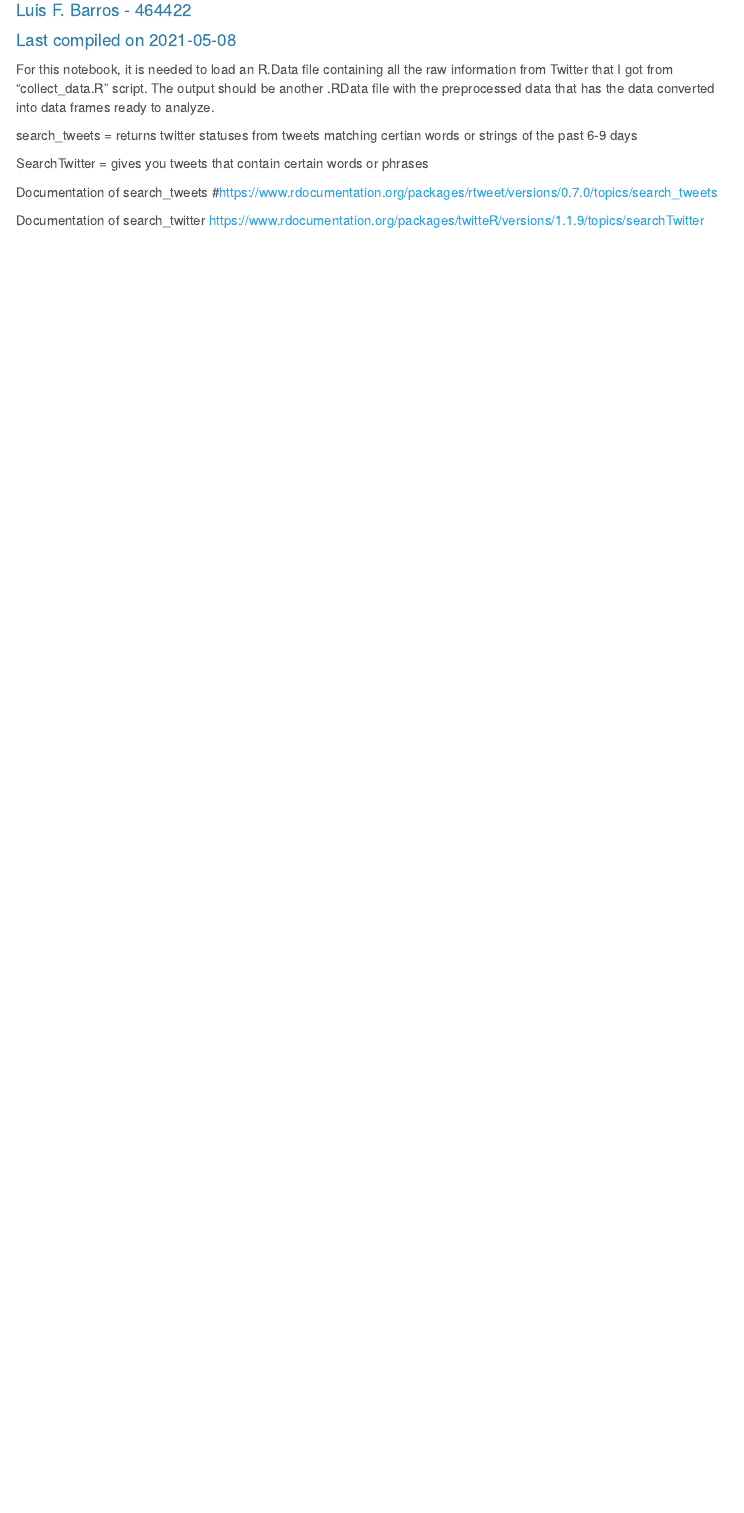
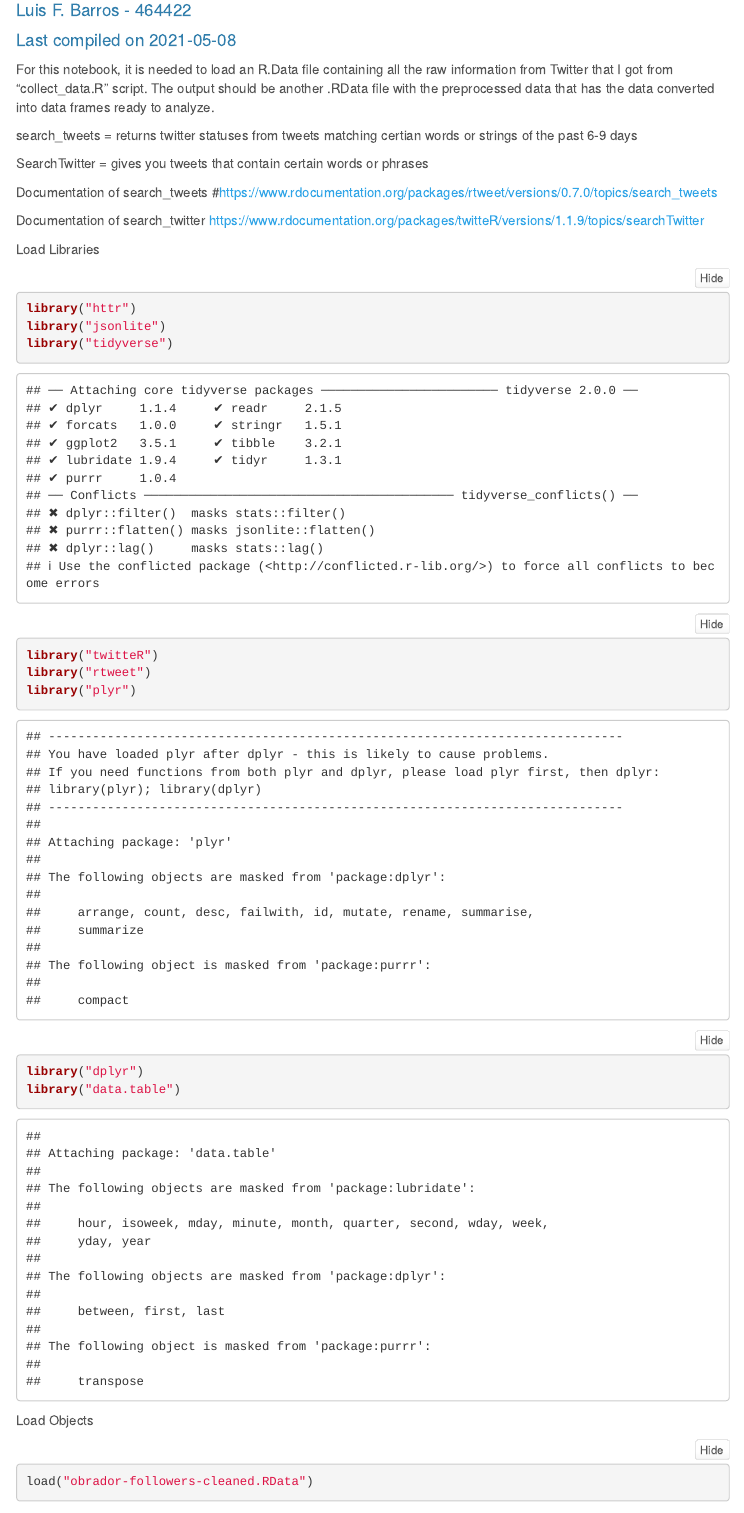
Before and after one commit to Luis-Fernando-117/ADF-Assignment-464422, an R Markdown document (written_report.Rmd): the page in a window 1100 px wide, from 80 px down. Rendered offline with R 4.5, knitr and Pandoc, with nearby package versions; folded parts are opened; some code elsewhere in the file could not run offline; menus at the side of the page are left out.

Commit message:
Passing some code from a previous r file

````diff
--- a/written_report.Rmd
+++ b/written_report.Rmd
@@ -28,3 +28,17 @@ Documentation of search_tweets
 
 Documentation of search_twitter
 https://www.rdocumentation.org/packages/twitteR/versions/1.1.9/topics/searchTwitter
+
+Load Libraries
+```{r}
+library("httr")
+library("jsonlite")
+library("tidyverse")
+library("twitteR")
+library("rtweet")
+library("plyr")
+library("dplyr")
+library("data.table")
+```
+
+Load Objects
````
Also changed, not shown: written_report.Rmd (11 more changed lines).
